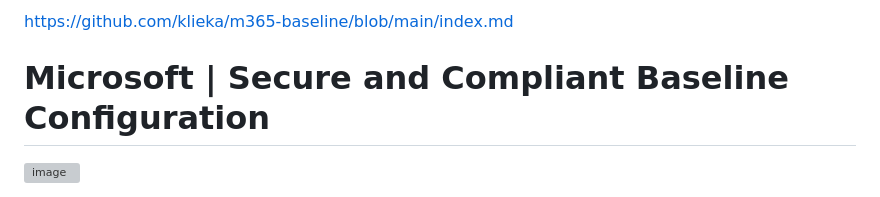
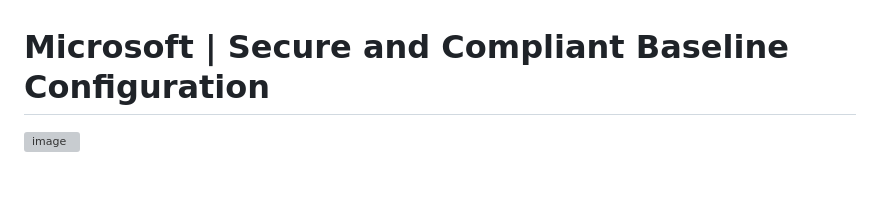
Before and after one commit to eWorkspace365/eworkspace365.github.io, a Markdown page: index.md, the part around the change printed below. Drawn GitHub-style; grey boxes are pictures that could not be loaded.

```diff
--- a/index.md
+++ b/index.md
@@ -5,5 +6,6 @@ https://www.markdownguide.org/getting-started
 
-https://github.com/klieka/m365-baseline/blob/main/index.md
+
+
 # Microsoft | Secure and Compliant Baseline Configuration
 
 ![image](https://github.com/klieka/klieka.github.io/assets/168641483/7702be10-bc4a-4f45-ba83-86a616f7748d)
```
Also changed, not shown: other parts of index.md (+1 -0 lines).
